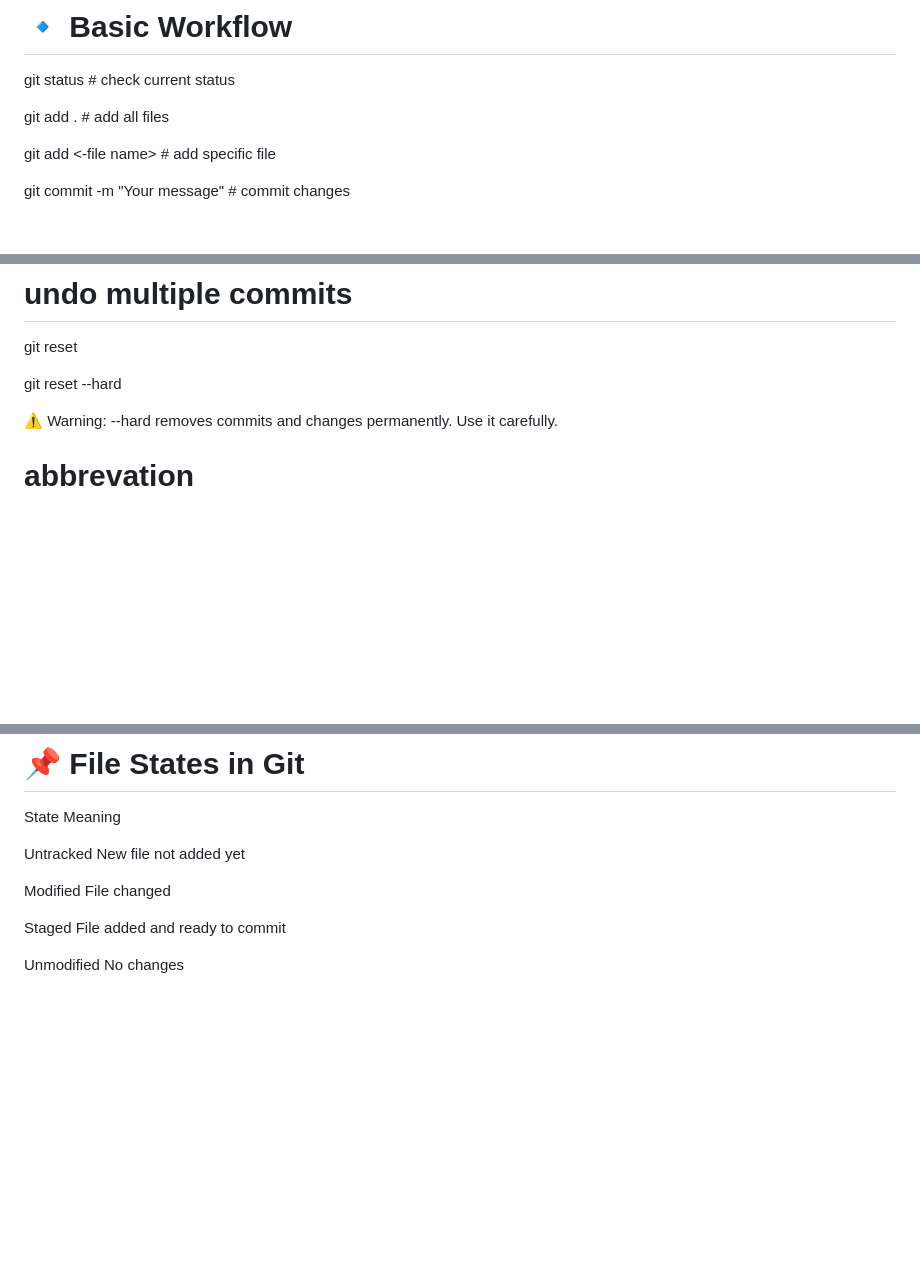
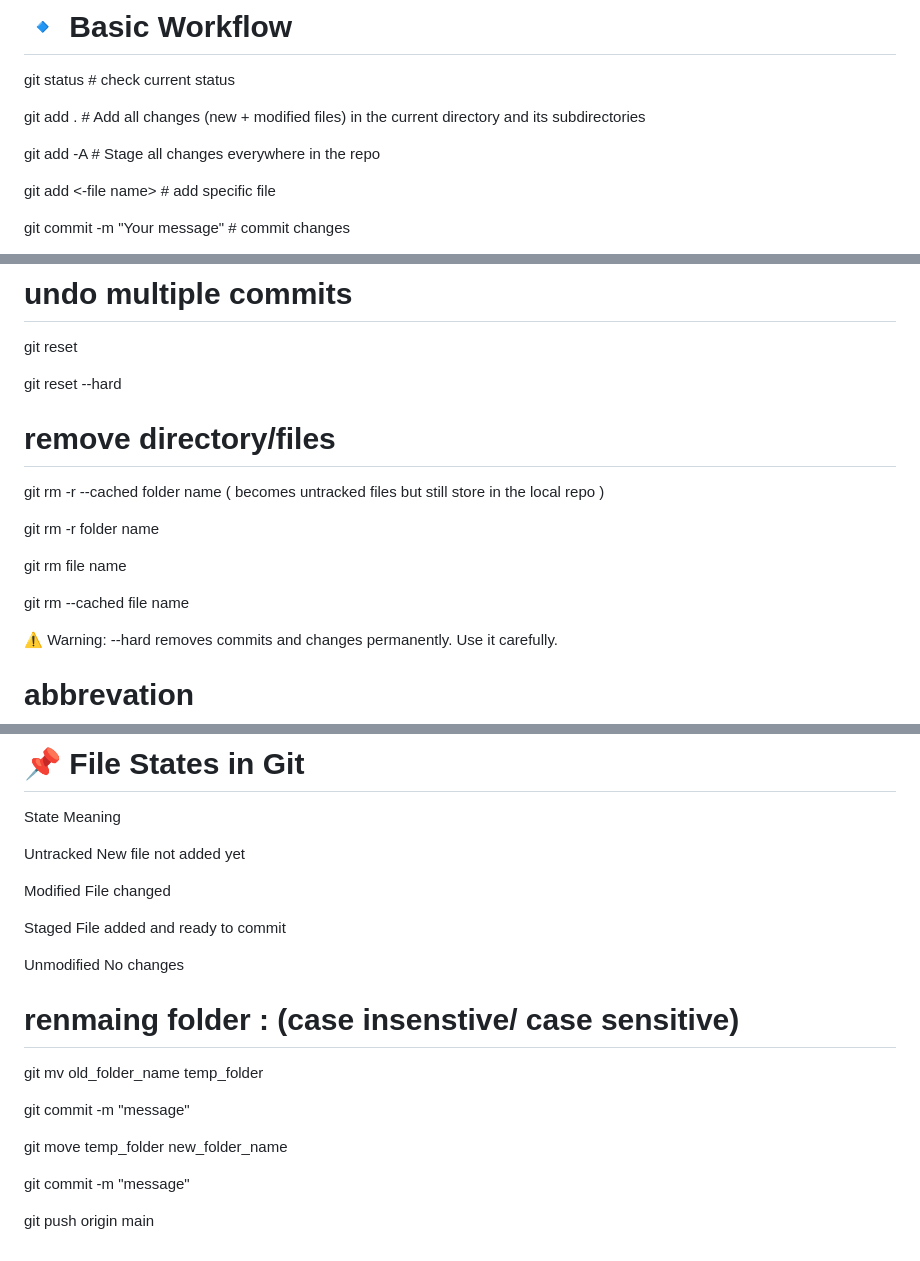
Before and after one commit to Rajneetsami/python_repetition, a Markdown page: 01_git_and_github/README.md, 3 parts joined by grey strips. Drawn GitHub-style; blank space fills up the shorter version.

Commit message:
added more git commands

```diff
--- a/01_git_and_github/README.md
+++ b/01_git_and_github/README.md
@@ -80,7 +80,9 @@ git clone <repository-url>   # clone existing repo
 # 🔹 Basic Workflow
 git status                   # check current status
 
-git add .                    # add all files
+git add .                    # Add all changes (new + modified files) in the current directory and its subdirectories
+
+git add -A                   # Stage all changes everywhere in the repo
 
 git add <-file name>         # add specific file
 
@@ -145,6 +147,17 @@ git reset <commit-hash>
 
 git reset --hard <commit-hash>
 
+# remove directory/files
+
+git rm -r --cached folder name ( becomes untracked files but still store in the local repo )
+
+git rm -r folder name
+
+git rm file name
+
+git rm --cached file name
+
+
 ⚠️ Warning:
 --hard removes commits and changes permanently.
 Use it carefully.
@@ -173,3 +186,16 @@ Modified	File changed
 Staged	    File added and ready to commit
 
 Unmodified	No changes
+
+
+# renmaing folder : (case insenstive/ case sensitive)
+
+git mv old_folder_name temp_folder
+
+git commit -m "message"
+
+git move temp_folder new_folder_name
+
+git commit -m "message"
+
+git push origin main
```
